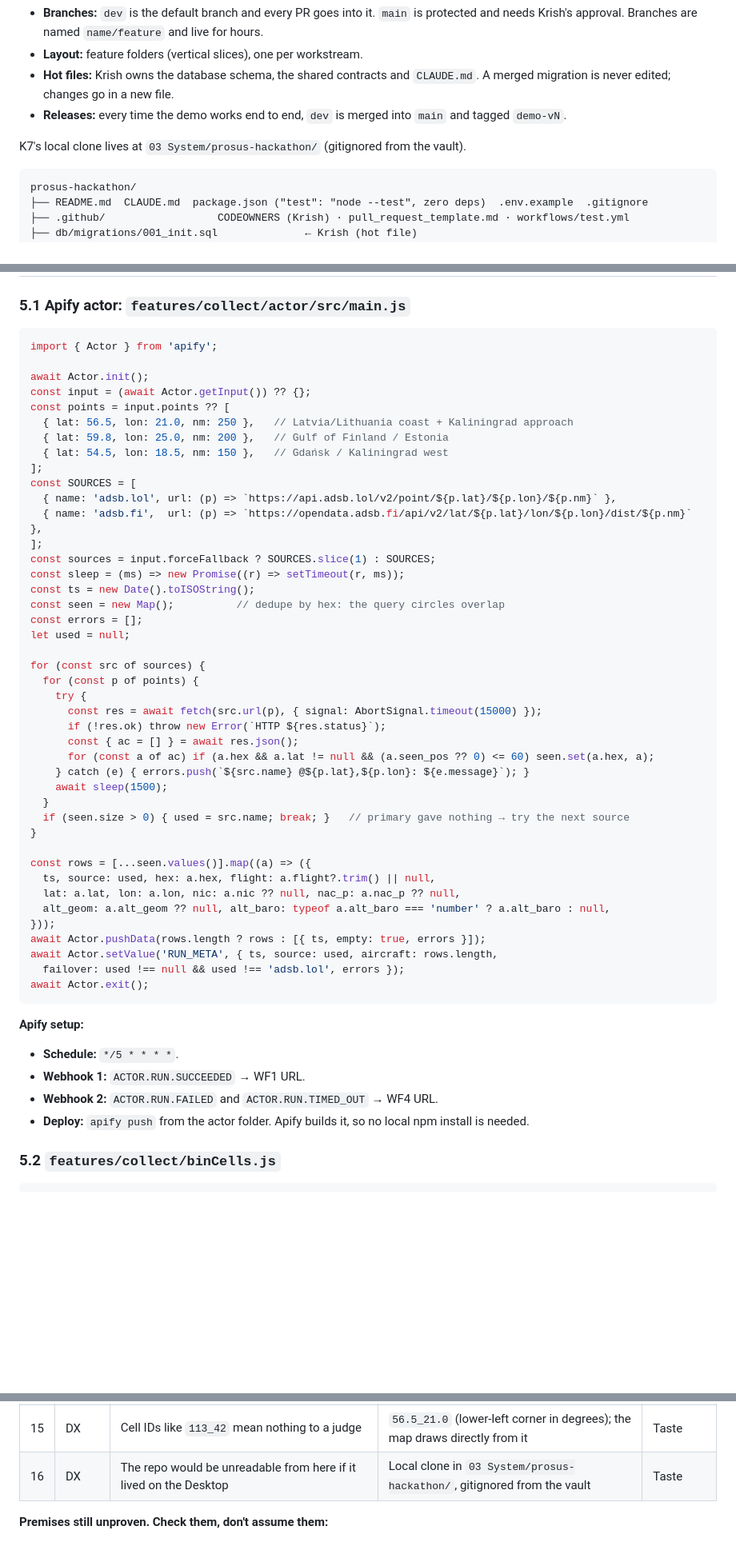
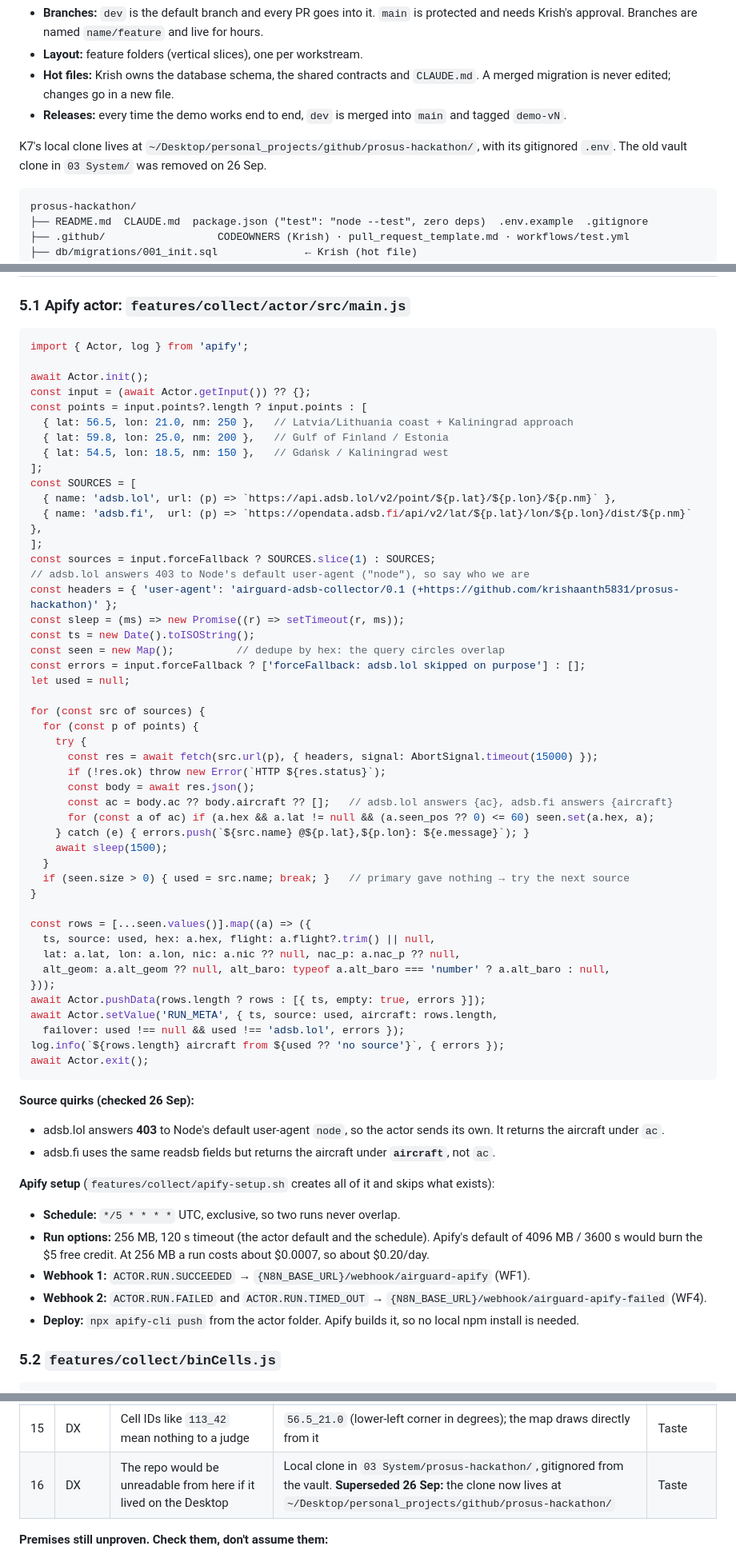
Before and after one commit to krishaanth5831/prosus-hackathon, a Markdown page: docs/plan.md, 3 parts joined by grey strips. Shown at 80% size. GitHub-like rendering; blank space fills up the shorter version.

Commit message:
A: bring plan.md and research.md in line with what was built (Krish's request)
- plan §5.1: actor code as deployed (User-Agent, ac ?? aircraft), source
  quirks, run options 256 MB / 120 s, apify-setup.sh
- plan §6: webhook paths /webhook/airguard-apify(-failed) per C9, WF1 node order
- plan §8: the no-data test uses test-cell points, not bad URLs
- plan §3 + §10 #16: clone now lives on the Desktop, vault clone removed
- research: adsb.lol needs a User-Agent; adsb.fi answers {aircraft}

````diff
--- a/docs/plan.md
+++ b/docs/plan.md
@@ -63,7 +63,7 @@ What and why: (C) PRD — AirGuard · Research: 00 Research/JamWatch — GPS Jam
 - **Hot files:** Krish owns the database schema, the shared contracts and `CLAUDE.md`. A merged migration is never edited; changes go in a new file.
 - **Releases:** every time the demo works end to end, `dev` is merged into `main` and tagged `demo-vN`.
 
-K7's local clone lives at `03 System/prosus-hackathon/` (gitignored from the vault).
+K7's local clone lives at `~/Desktop/personal_projects/github/prosus-hackathon/`, with its gitignored `.env`. The old vault clone in `03 System/` was removed on 26 Sep.
 
 ```
 prosus-hackathon/
@@ -194,11 +194,11 @@ Status is one of `PLANNED`, `RESCHEDULED`, `CANCELLED`, `HOLD` or `LAUNCH_APPROV
 ### 5.1 Apify actor: `features/collect/actor/src/main.js`
 
 ```js
-import { Actor } from 'apify';
+import { Actor, log } from 'apify';
 
 await Actor.init();
 const input = (await Actor.getInput()) ?? {};
-const points = input.points ?? [
+const points = input.points?.length ? input.points : [
   { lat: 56.5, lon: 21.0, nm: 250 },   // Latvia/Lithuania coast + Kaliningrad approach
   { lat: 59.8, lon: 25.0, nm: 200 },   // Gulf of Finland / Estonia
   { lat: 54.5, lon: 18.5, nm: 150 },   // Gdańsk / Kaliningrad west
@@ -208,18 +208,21 @@ const SOURCES = [
   { name: 'adsb.fi',  url: (p) => `https://opendata.adsb.fi/api/v2/lat/${p.lat}/lon/${p.lon}/dist/${p.nm}` },
 ];
 const sources = input.forceFallback ? SOURCES.slice(1) : SOURCES;
+// adsb.lol answers 403 to Node's default user-agent ("node"), so say who we are
+const headers = { 'user-agent': 'airguard-adsb-collector/0.1 (+https://github.com/krishaanth5831/prosus-hackathon)' };
 const sleep = (ms) => new Promise((r) => setTimeout(r, ms));
 const ts = new Date().toISOString();
 const seen = new Map();          // dedupe by hex: the query circles overlap
-const errors = [];
+const errors = input.forceFallback ? ['forceFallback: adsb.lol skipped on purpose'] : [];
 let used = null;
 
 for (const src of sources) {
   for (const p of points) {
     try {
-      const res = await fetch(src.url(p), { signal: AbortSignal.timeout(15000) });
+      const res = await fetch(src.url(p), { headers, signal: AbortSignal.timeout(15000) });
       if (!res.ok) throw new Error(`HTTP ${res.status}`);
-      const { ac = [] } = await res.json();
+      const body = await res.json();
+      const ac = body.ac ?? body.aircraft ?? [];   // adsb.lol answers {ac}, adsb.fi answers {aircraft}
       for (const a of ac) if (a.hex && a.lat != null && (a.seen_pos ?? 0) <= 60) seen.set(a.hex, a);
     } catch (e) { errors.push(`${src.name} @${p.lat},${p.lon}: ${e.message}`); }
     await sleep(1500);
@@ -235,14 +238,20 @@ const rows = [...seen.values()].map((a) => ({
 await Actor.pushData(rows.length ? rows : [{ ts, empty: true, errors }]);
 await Actor.setValue('RUN_META', { ts, source: used, aircraft: rows.length,
   failover: used !== null && used !== 'adsb.lol', errors });
+log.info(`${rows.length} aircraft from ${used ?? 'no source'}`, { errors });
 await Actor.exit();
 ```
 
-**Apify setup:**
-- **Schedule:** `*/5 * * * *`.
-- **Webhook 1:** `ACTOR.RUN.SUCCEEDED` → WF1 URL.
-- **Webhook 2:** `ACTOR.RUN.FAILED` and `ACTOR.RUN.TIMED_OUT` → WF4 URL.
-- **Deploy:** `apify push` from the actor folder. Apify builds it, so no local npm install is needed.
+**Source quirks (checked 26 Sep):**
+- adsb.lol answers **403** to Node's default user-agent `node`, so the actor sends its own. It returns the aircraft under `ac`.
+- adsb.fi uses the same readsb fields but returns the aircraft under **`aircraft`**, not `ac`.
+
+**Apify setup** (`features/collect/apify-setup.sh` creates all of it and skips what exists):
+- **Schedule:** `*/5 * * * *` UTC, exclusive, so two runs never overlap.
+- **Run options:** 256 MB, 120 s timeout (the actor default and the schedule). Apify's default of 4096 MB / 3600 s would burn the $5 free credit. At 256 MB a run costs about $0.0007, so about $0.20/day.
+- **Webhook 1:** `ACTOR.RUN.SUCCEEDED` → `{N8N_BASE_URL}/webhook/airguard-apify` (WF1).
+- **Webhook 2:** `ACTOR.RUN.FAILED` and `ACTOR.RUN.TIMED_OUT` → `{N8N_BASE_URL}/webhook/airguard-apify-failed` (WF4).
+- **Deploy:** `npx apify-cli push` from the actor folder. Apify builds it, so no local npm install is needed.
 
 ### 5.2 `features/collect/binCells.js`
 
@@ -512,7 +521,7 @@ The review ran inline, as a single voice: CEO → Eng → DX.
 | 13 | Eng | The brake needs a meaning | Brake = HOLD all (reversible), no cancels or reschedules, one batch card | Taste |
 | 14 | DX | Code nodes can't be tested in n8n | Pure `.js` per feature + colocated `node --test`, zero dependencies | Auto |
 | 15 | DX | Cell IDs like `113_42` mean nothing to a judge | `56.5_21.0` (lower-left corner in degrees); the map draws directly from it | Taste |
-| 16 | DX | The repo would be unreadable from here if it lived on the Desktop | Local clone in `03 System/prosus-hackathon/`, gitignored from the vault | Taste |
+| 16 | DX | The repo would be unreadable from here if it lived on the Desktop | Local clone in `03 System/prosus-hackathon/`, gitignored from the vault. **Superseded 26 Sep:** the clone now lives at `~/Desktop/personal_projects/github/prosus-hackathon/` | Taste |
 
 **Premises still unproven. Check them, don't assume them:**
 1. Jamming seen at airliner altitude is useful early warning for drones.
````
Also changed, not shown: other parts of docs/plan.md (+3 -3 lines), docs/research.md (+3 -2 lines).
